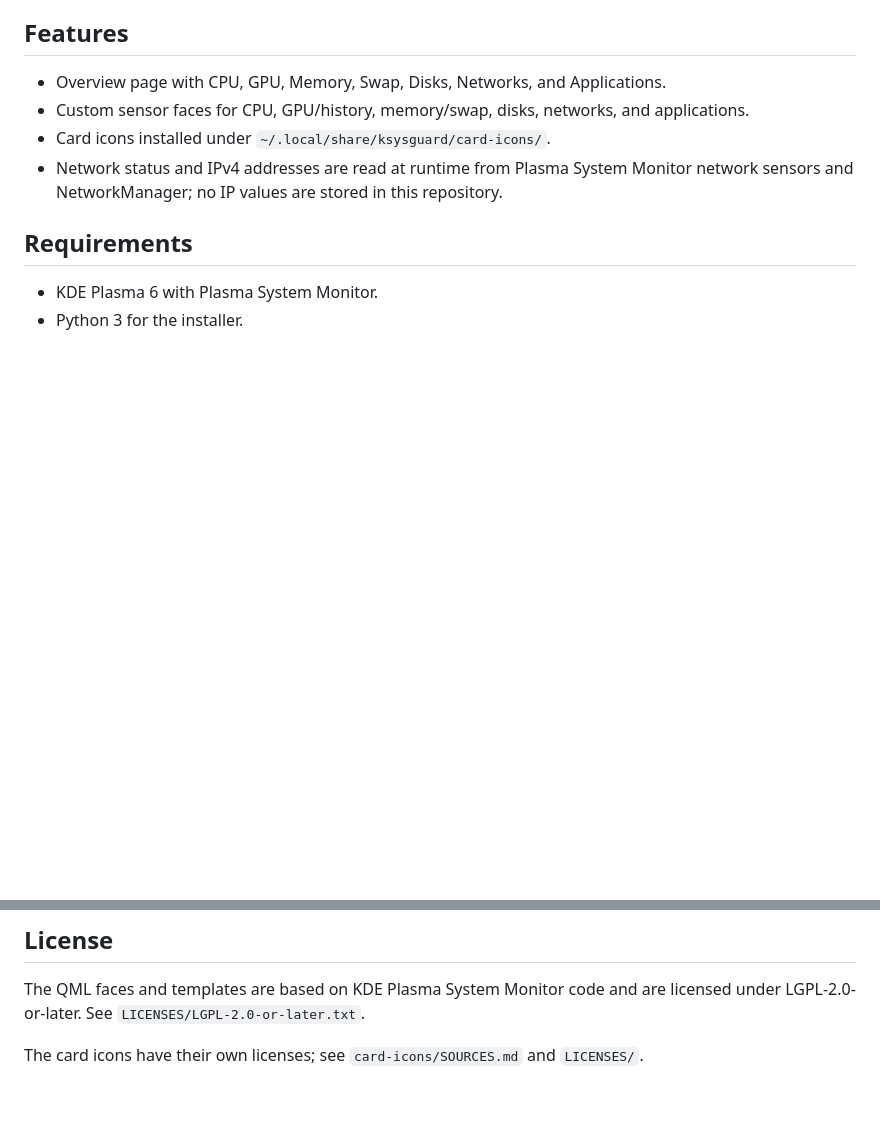
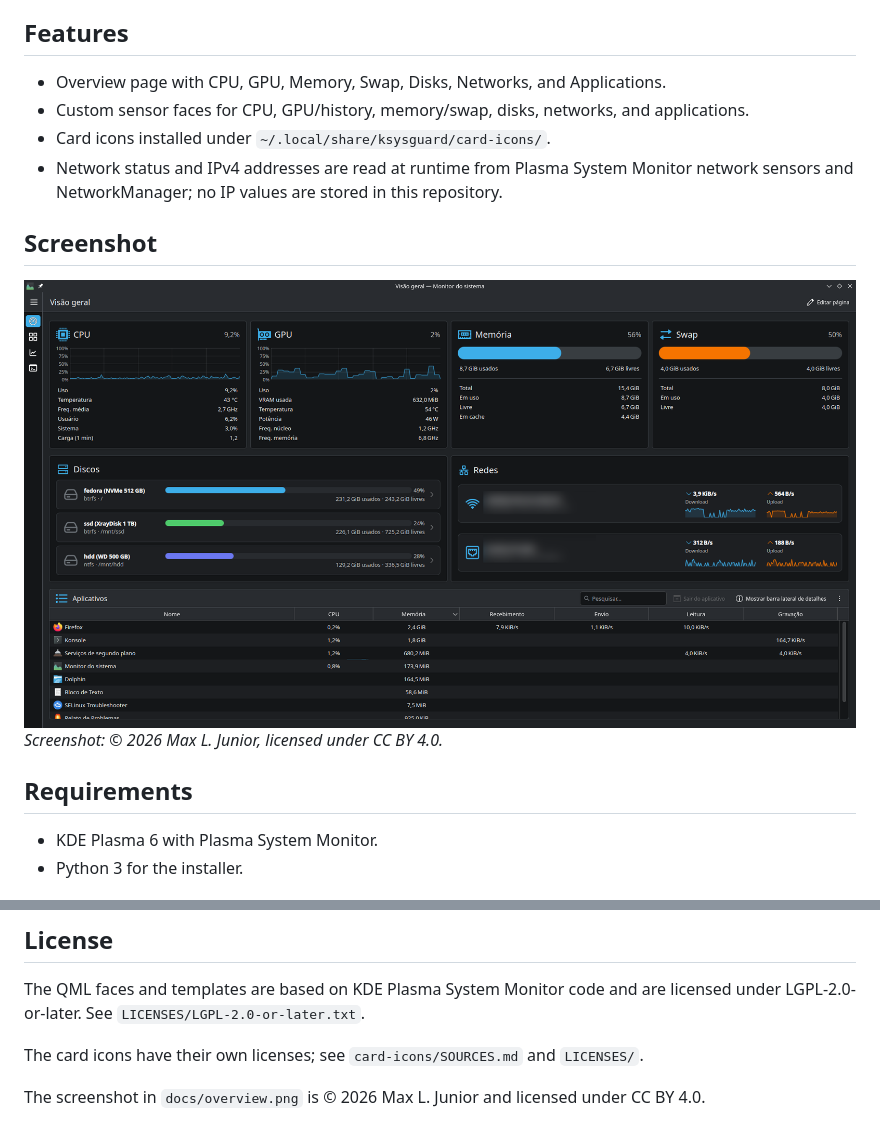
Before and after one commit to MLAN1O/plasma-systemmonitor-custom, a Markdown page: README.md, 2 parts joined by grey strips. Rendered like a GitHub page; pictures changed too: docs/overview.png (added); blank space fills up the shorter version.

Commit message:
Add sanitized overview screenshot
- Add overview image with SSID and IP addresses blurred.
- Embed it in the README with CC BY 4.0 attribution.

```diff
--- a/README.md
+++ b/README.md
@@ -15,6 +15,12 @@ QML use the generated configuration instead.
 - Network status and IPv4 addresses are read at runtime from Plasma System
   Monitor network sensors and NetworkManager; no IP values are stored in this
   repository.
+
+## Screenshot
+
+<img src="docs/overview.png" alt="Customized Plasma System Monitor overview" width="100%">
+
+*Screenshot: © 2026 Max L. Junior, licensed under CC BY 4.0.*
 
 ## Requirements
 
@@ -86,3 +92,6 @@ licensed under LGPL-2.0-or-later. See `LICENSES/LGPL-2.0-or-later.txt`.
 
 The card icons have their own licenses; see `card-icons/SOURCES.md` and
 `LICENSES/`.
+
+The screenshot in `docs/overview.png` is © 2026 Max L. Junior and licensed
+under CC BY 4.0.
```
